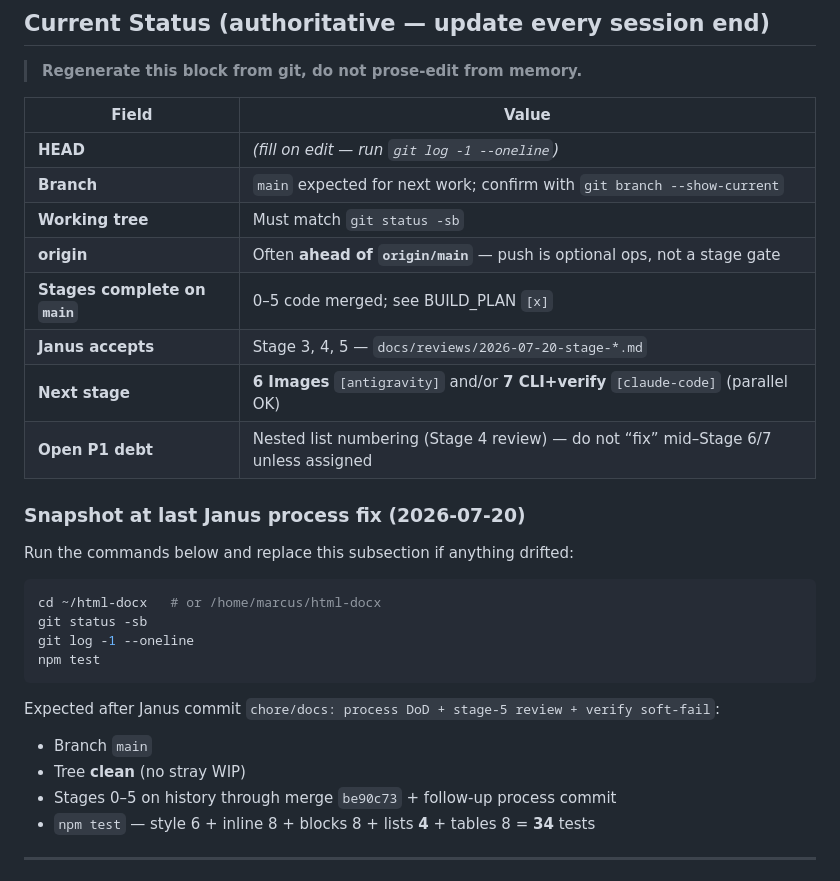
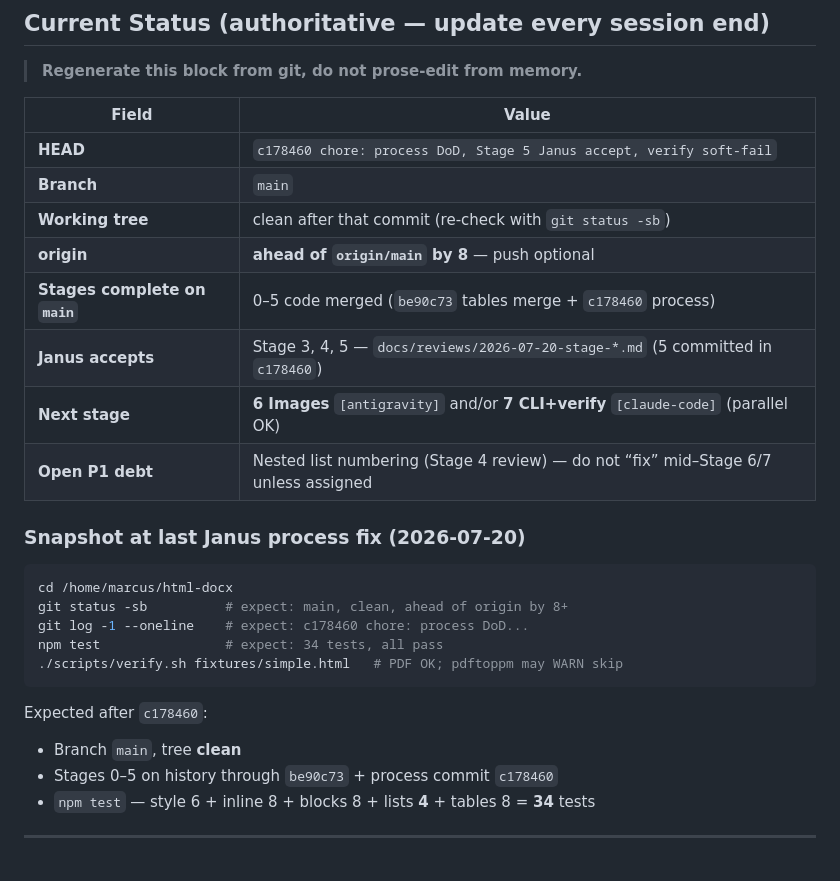
Before and after one commit to Reid-Engineered/html-docx, a Markdown page: HANDOFF.md, the part around the change. GitHub-like rendering.

Commit message:
docs: stamp HANDOFF git snapshot + FOR_CLAUDE context pack
Point implementers at Janus process fix (c178460) with accurate HEAD/status
and a short FOR_CLAUDE.md briefing.

````diff
--- a/HANDOFF.md
+++ b/HANDOFF.md
@@ -11,32 +11,29 @@
 
 | Field | Value |
 |-------|--------|
-| **HEAD** | *(fill on edit — run `git log -1 --oneline`)* |
-| **Branch** | `main` expected for next work; confirm with `git branch --show-current` |
-| **Working tree** | Must match `git status -sb` |
-| **origin** | Often **ahead of `origin/main`** — push is optional ops, not a stage gate |
-| **Stages complete on `main`** | 0–5 code merged; see BUILD_PLAN `[x]` |
-| **Janus accepts** | Stage 3, 4, 5 — `docs/reviews/2026-07-20-stage-*.md` |
+| **HEAD** | `c178460 chore: process DoD, Stage 5 Janus accept, verify soft-fail` |
+| **Branch** | `main` |
+| **Working tree** | clean after that commit (re-check with `git status -sb`) |
+| **origin** | **ahead of `origin/main` by 8** — push optional |
+| **Stages complete on `main`** | 0–5 code merged (`be90c73` tables merge + `c178460` process) |
+| **Janus accepts** | Stage 3, 4, 5 — `docs/reviews/2026-07-20-stage-*.md` (5 committed in `c178460`) |
 | **Next stage** | **6 Images** `[antigravity]` and/or **7 CLI+verify** `[claude-code]` (parallel OK) |
 | **Open P1 debt** | Nested list numbering (Stage 4 review) — do not “fix” mid–Stage 6/7 unless assigned |
 
 ### Snapshot at last Janus process fix (2026-07-20)
 
-Run the commands below and replace this subsection if anything drifted:
-
 ```bash
-cd ~/html-docx   # or /home/marcus/html-docx
-git status -sb
-git log -1 --oneline
-npm test
+cd /home/marcus/html-docx
+git status -sb          # expect: main, clean, ahead of origin by 8+
+git log -1 --oneline    # expect: c178460 chore: process DoD...
+npm test                # expect: 34 tests, all pass
+./scripts/verify.sh fixtures/simple.html   # PDF OK; pdftoppm may WARN skip
 ```
 
-Expected after Janus commit `chore/docs: process DoD + stage-5 review + verify soft-fail`:
-- Branch `main`
-- Tree **clean** (no stray WIP)
-- Stages 0–5 on history through merge `be90c73` + follow-up process commit
+Expected after `c178460`:
+- Branch `main`, tree **clean**
+- Stages 0–5 on history through `be90c73` + process commit `c178460`
 - `npm test` — style 6 + inline 8 + blocks 8 + lists **4** + tables 8 = **34** tests
-
 ---
 
 ## Janus did this (context for Claude Code / Gemini) — 2026-07-20
````
Also changed, not shown: docs/FOR_CLAUDE.md (added, +40 -0 lines).
